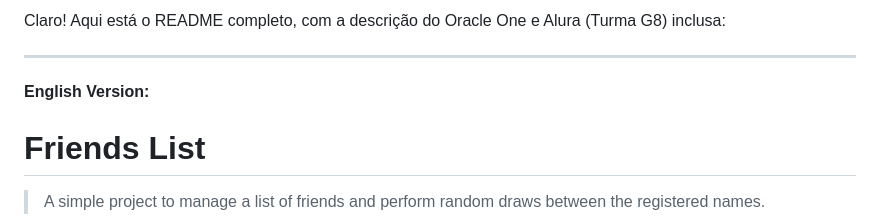
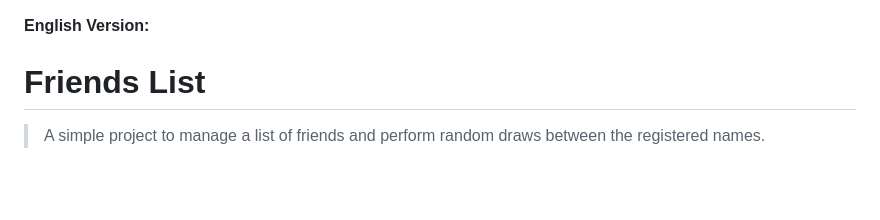
Before and after one commit to gbcantu/ChallengeSecretFriend, a Markdown page: README.md, the part around the change. Drawn GitHub-style; blank space fills up the shorter version.

```diff
--- a/README.md
+++ b/README.md
@@ -1,7 +1,3 @@
-Claro! Aqui está o README completo, com a descrição do Oracle One e Alura (Turma G8) inclusa:
-
----
-
 **English Version:**
 
 # Friends List
```
